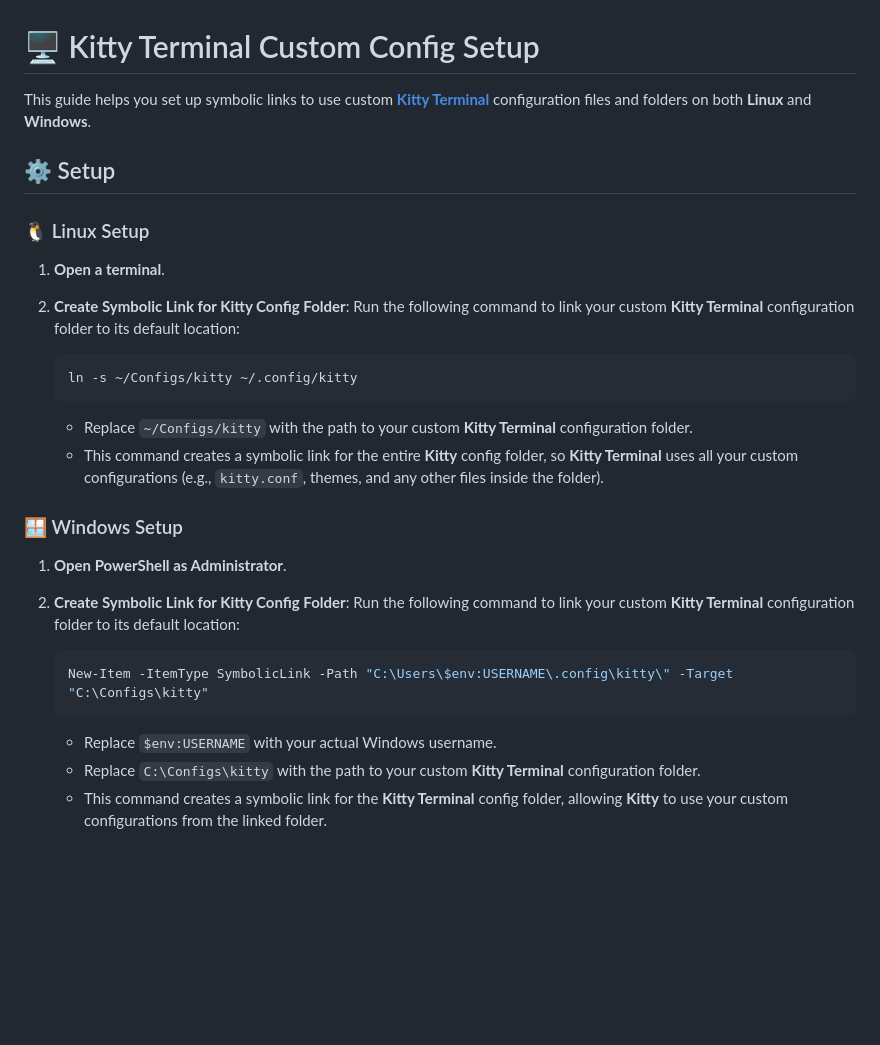
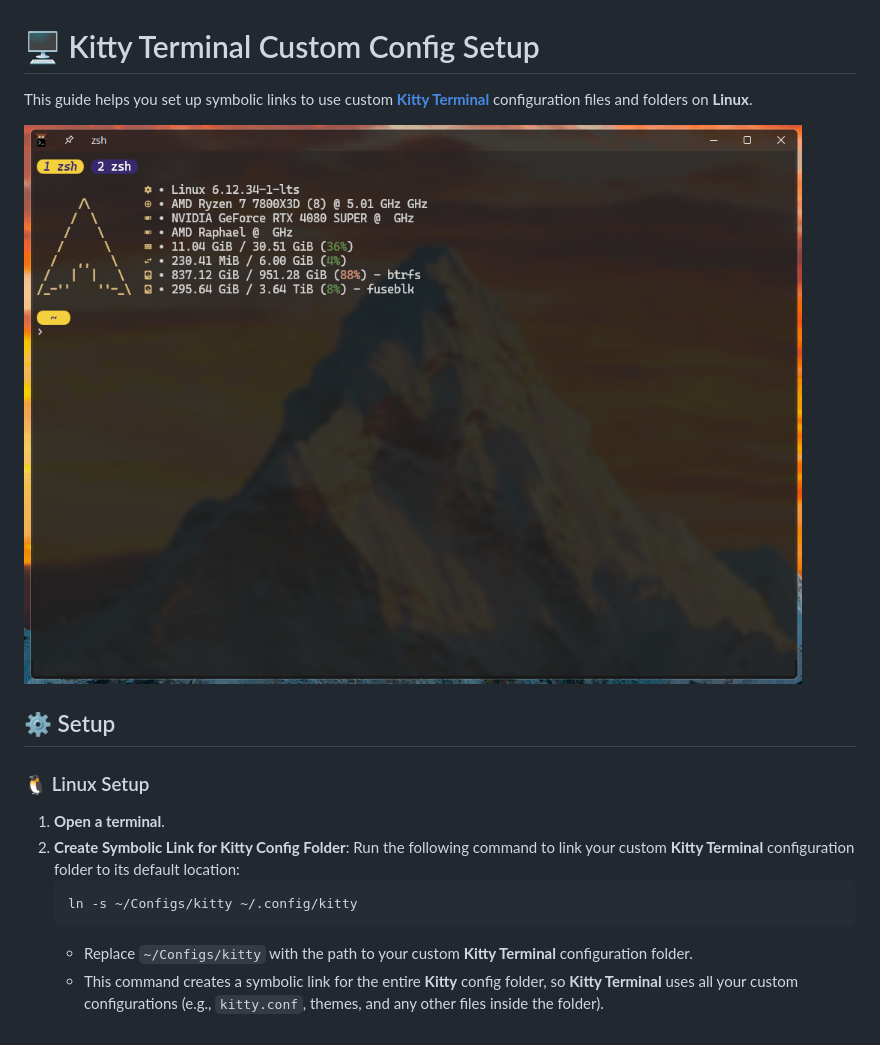
Before and after one commit to ahmet-cetinkaya/dotfiles, a Markdown page: kitty/README.md, the part around the change. GitHub-like rendering; pictures changed too: kitty/Screenshot_20250627_212837.png (added); blank space fills up the shorter version.

Commit message:
docs(kitty): update README for Linux-only setup instructions
Removed Windows setup instructions from the README
to focus on Linux configuration for Kitty Terminal.
This simplifies the guide and avoids confusion for users
who are only interested in Linux setup.

````diff
--- a/kitty/README.md
+++ b/kitty/README.md
@@ -1,34 +1,18 @@
 # 🖥️ Kitty Terminal Custom Config Setup
 
-This guide helps you set up symbolic links to use custom [**Kitty Terminal**](https://github.com/kovidgoyal/kitty) configuration files and folders on both **Linux** and **Windows**.
+This guide helps you set up symbolic links to use custom [**Kitty Terminal**](https://github.com/kovidgoyal/kitty) configuration files and folders on **Linux**.
+
+![Kitty Terminal](./Screenshot_20250627_212837.png)
 
 ## ⚙️ Setup
 
 ### 🐧 Linux Setup
 
 1. **Open a terminal**.
-
 2. **Create Symbolic Link for Kitty Config Folder**:
    Run the following command to link your custom **Kitty Terminal** configuration folder to its default location:
-
    ```bash
    ln -s ~/Configs/kitty ~/.config/kitty
    ```
-
    - Replace `~/Configs/kitty` with the path to your custom **Kitty Terminal** configuration folder.
    - This command creates a symbolic link for the entire **Kitty** config folder, so **Kitty Terminal** uses all your custom configurations (e.g., `kitty.conf`, themes, and any other files inside the folder).
-
-### 🪟 Windows Setup
-
-1. **Open PowerShell as Administrator**.
-
-2. **Create Symbolic Link for Kitty Config Folder**:
-   Run the following command to link your custom **Kitty Terminal** configuration folder to its default location:
-
-   ```powershell
-   New-Item -ItemType SymbolicLink -Path "C:\Users\$env:USERNAME\.config\kitty\" -Target "C:\Configs\kitty"
-   ```
-
-   - Replace `$env:USERNAME` with your actual Windows username.
-   - Replace `C:\Configs\kitty` with the path to your custom **Kitty Terminal** configuration folder.
-   - This command creates a symbolic link for the **Kitty Terminal** config folder, allowing **Kitty** to use your custom configurations from the linked folder.
````
